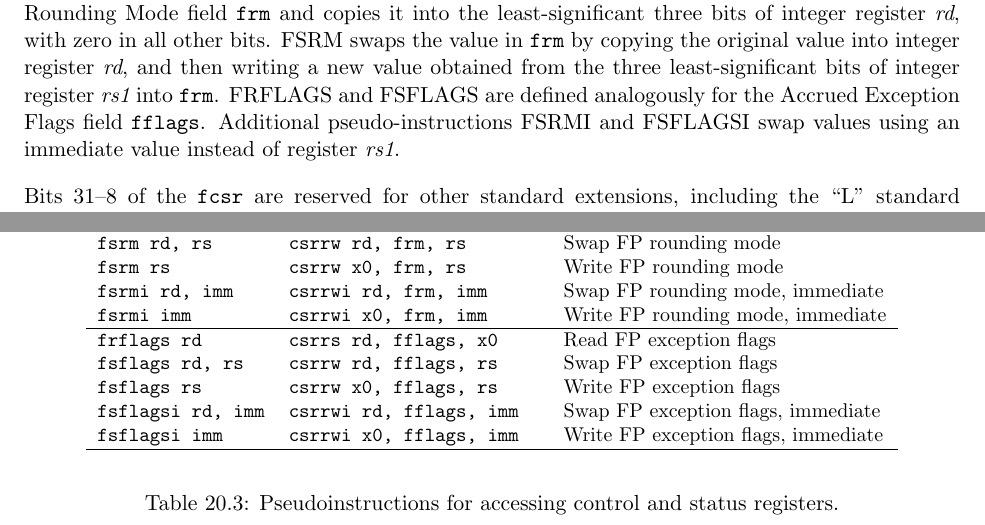
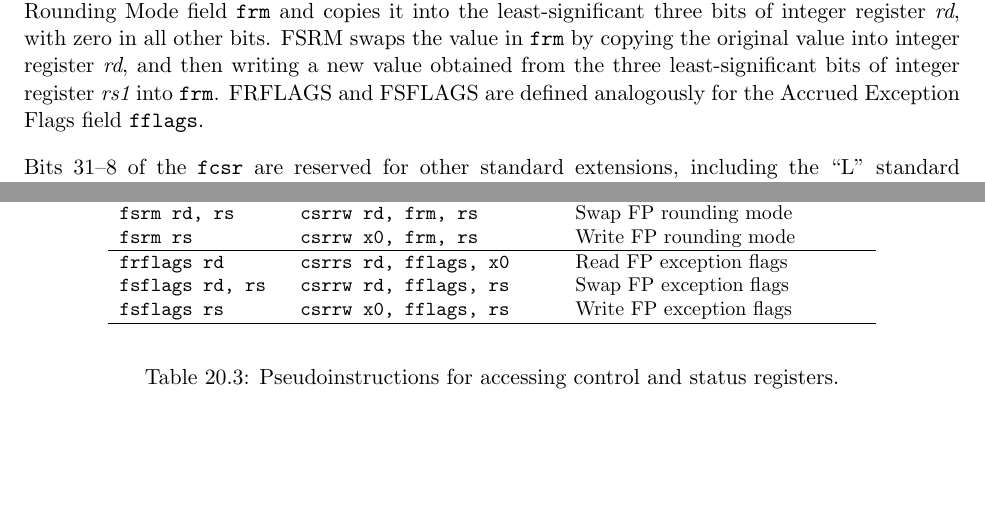
Before and after one commit to riscv/riscv-isa-manual, a LaTeX thesis (src/riscv-spec.tex, which reads src/assembly.tex, src/f.tex): two parts of pages 59 and 123 of 145, joined at a grey line, cut so that both start at the same text, the shorter picture padded with empty space. Compiled offline with pdfLaTeX.

Commit message:
Remove FSFLAGSI, FSRMI pseudoinstructions
They have never implemented and are too uncommon to justify
pseudoinstructions instead of using CSRWI/CSRRWI directly.

```diff
--- a/src/assembly.tex
+++ b/src/assembly.tex
@@ -138,14 +138,10 @@ Pseudoinstruction & Base Instruction & Meaning \\ \hline
 {\tt frrm rd} & {\tt csrrs rd, frm, x0} & Read FP rounding mode \\
 {\tt fsrm rd, rs} & {\tt csrrw rd, frm, rs} & Swap FP rounding mode \\
 {\tt fsrm rs} & {\tt csrrw x0, frm, rs} & Write FP rounding mode \\
-{\tt fsrmi rd, imm} & {\tt csrrwi rd, frm, imm} & Swap FP rounding mode, immediate \\
-{\tt fsrmi imm} & {\tt csrrwi x0, frm, imm} & Write FP rounding mode, immediate \\
 \hline
 {\tt frflags rd} & {\tt csrrs rd, fflags, x0} & Read FP exception flags \\
 {\tt fsflags rd, rs} & {\tt csrrw rd, fflags, rs} & Swap FP exception flags \\
 {\tt fsflags rs} & {\tt csrrw x0, fflags, rs} & Write FP exception flags \\
-{\tt fsflagsi rd, imm} & {\tt csrrwi rd, fflags, imm} & Swap FP exception flags, immediate \\
-{\tt fsflagsi imm} & {\tt csrrwi x0, fflags, imm} & Write FP exception flags, immediate \\
 \hline
 
 \end{tabular}
--- a/src/f.tex
+++ b/src/f.tex
@@ -144,9 +144,7 @@ swaps the value in {\tt frm} by copying the original value into
 integer register {\em rd}, and then writing a new value obtained from
 the three least-significant bits of integer register {\em rs1} into
 {\tt frm}.  FRFLAGS and FSFLAGS are defined analogously for the
-Accrued Exception Flags field {\tt fflags}.  Additional
-pseudo-instructions FSRMI and FSFLAGSI swap values using an immediate
-value instead of register {\em rs1}.
+Accrued Exception Flags field {\tt fflags}.
 
 Bits 31--8 of the {\tt fcsr} are reserved for other standard extensions,
 including the ``L'' standard extension for decimal floating-point.  If
```
